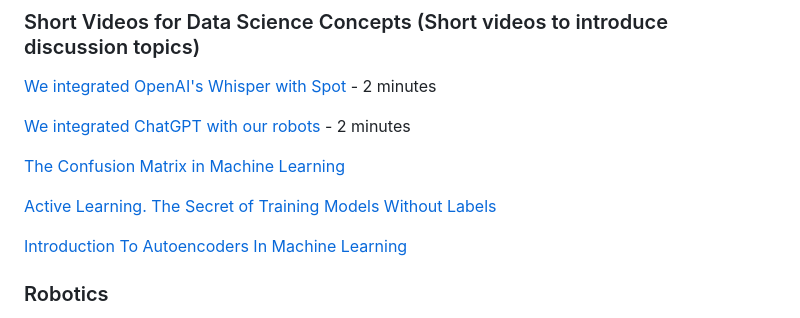
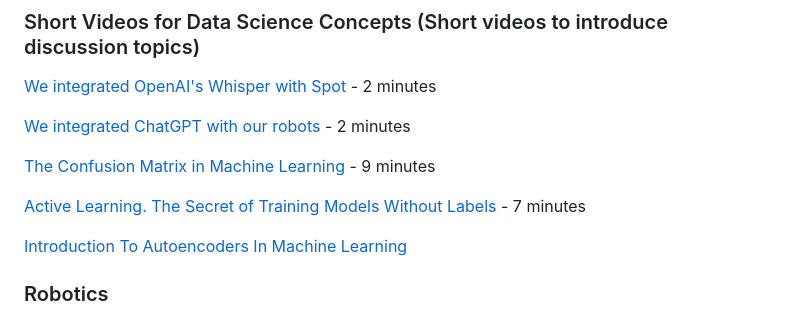
Before and after one commit to RudyMartin/dsai-2024, a Markdown page: README.md, the part around the change. Rendered like a GitHub page.

```diff
--- a/README.md
+++ b/README.md
@@ -20,9 +20,9 @@ In the meantime, this list includes materials we have just covered.
 
 [We integrated ChatGPT with our robots](https://www.youtube.com/watch?v=Y1-s37zrm1M) - 2 minutes
 
-[The Confusion Matrix in Machine Learning](https://www.youtube.com/watch?v=H2M3fT1njXQ)
+[The Confusion Matrix in Machine Learning](https://www.youtube.com/watch?v=H2M3fT1njXQ) - 9 minutes
 
-[Active Learning. The Secret of Training Models Without Labels](https://www.youtube.com/watch?v=WJeQZVh5HLo)
+[Active Learning. The Secret of Training Models Without Labels](https://www.youtube.com/watch?v=WJeQZVh5HLo) - 7 minutes
 
 [Introduction To Autoencoders In Machine Learning](https://www.youtube.com/watch?v=NZ97-lFEUq8&t=11s)
 
```
